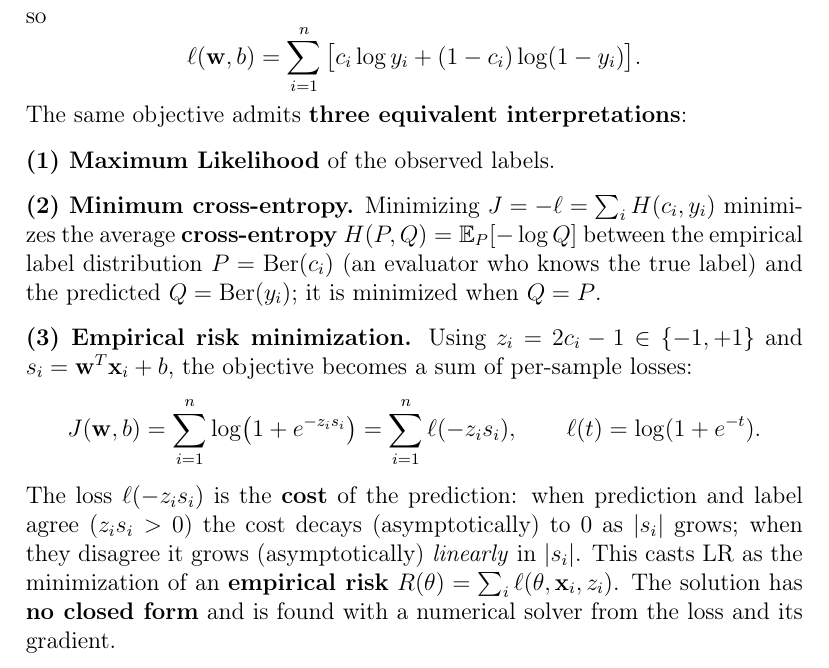
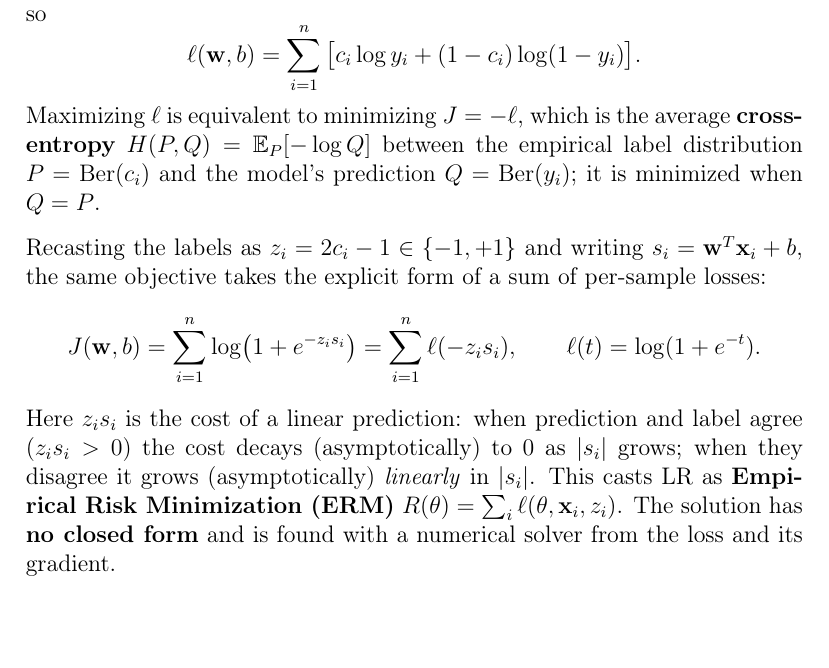
Before and after one commit to ghMellow/polito-mlpr, a LaTeX problem sheet (Theory/_exam/MLPR_exam.tex, which reads Theory/_exam/06_LR.tex): part of page 14 of 45, cut so that both start at the same text, the shorter picture padded with empty space. Compiled offline with pdfLaTeX.

```diff
--- a/Theory/_exam/06_LR.tex
+++ b/Theory/_exam/06_LR.tex
@@ -18,17 +18,13 @@
 \[
 \ell(\mathbf{w},b)=\sum_{i=1}^n\big[c_i\log y_i+(1-c_i)\log(1-y_i)\big].
 \]
-The same objective admits \textbf{three equivalent interpretations}:
+Maximizing $\ell$ is equivalent to minimizing $J=-\ell$, which is the average \textbf{cross-entropy} $H(P,Q)=\mathbb{E}_P[-\log Q]$ between the empirical label distribution $P=\mathrm{Ber}(c_i)$ and the model's prediction $Q=\mathrm{Ber}(y_i)$; it is minimized when $Q=P$.
 
-\textbf{(1) Maximum Likelihood} of the observed labels.
-
-\textbf{(2) Minimum cross-entropy.} Minimizing $J=-\ell=\sum_i H(c_i,y_i)$ minimizes the average \textbf{cross-entropy} $H(P,Q)=\mathbb{E}_P[-\log Q]$ between the empirical label distribution $P=\mathrm{Ber}(c_i)$ (an evaluator who knows the true label) and the predicted $Q=\mathrm{Ber}(y_i)$; it is minimized when $Q=P$.
-
-\textbf{(3) Empirical risk minimization.} Using $z_i=2c_i-1\in\{-1,+1\}$ and $s_i=\mathbf{w}^T\mathbf{x}_i+b$, the objective becomes a sum of per-sample losses:
+Recasting the labels as $z_i=2c_i-1\in\{-1,+1\}$ and writing $s_i=\mathbf{w}^T\mathbf{x}_i+b$, the same objective takes the explicit form of a sum of per-sample losses:
 \[
 J(\mathbf{w},b)=\sum_{i=1}^n\log\!\big(1+e^{-z_i s_i}\big)=\sum_{i=1}^n\ell(-z_i s_i),\qquad \ell(t)=\log(1+e^{-t}).
 \]
-The loss $\ell(-z_is_i)$ is the \textbf{cost} of the prediction: when prediction and label agree ($z_is_i>0$) the cost decays (asymptotically) to $0$ as $|s_i|$ grows; when they disagree it grows (asymptotically) \emph{linearly} in $|s_i|$. This casts LR as the minimization of an \textbf{empirical risk} $R(\theta)=\sum_i\ell(\theta,\mathbf{x}_i,z_i)$. The solution has \textbf{no closed form} and is found with a numerical solver from the loss and its gradient.
+Here $z_is_i$ is the cost of a linear prediction: when prediction and label agree ($z_is_i>0$) the cost decays (asymptotically) to $0$ as $|s_i|$ grows; when they disagree it grows (asymptotically) \emph{linearly} in $|s_i|$. This casts LR as \textbf{Empirical Risk Minimization (ERM)} $R(\theta)=\sum_i\ell(\theta,\mathbf{x}_i,z_i)$. The solution has \textbf{no closed form} and is found with a numerical solver from the loss and its gradient.
 
 \section*{Regularization}
 
```
Also changed, not shown: Theory/_exam/MLPR_exam.pdf, 1 other file.
